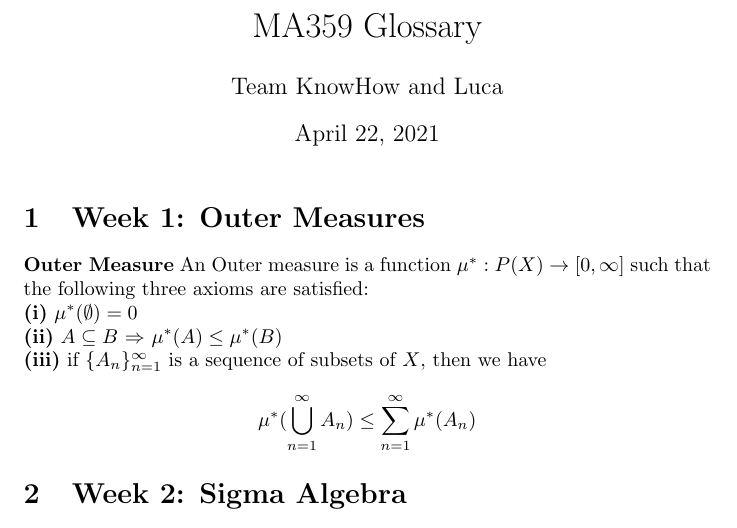
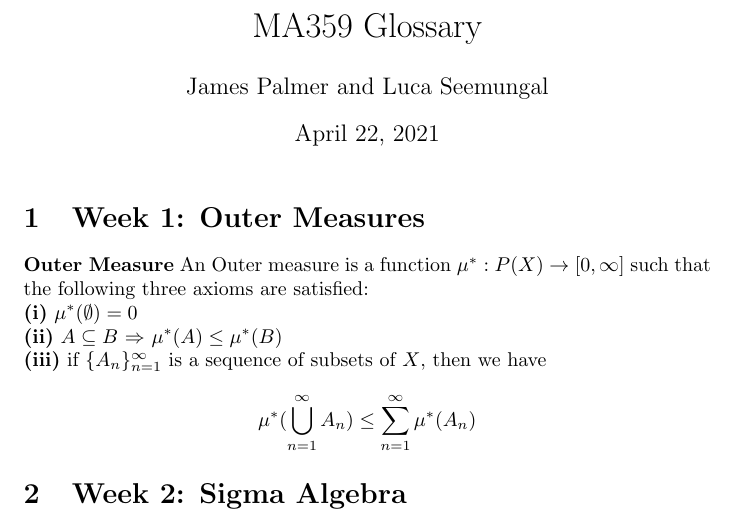
Before and after one commit to lseem/maths-modules-glossaries, a LaTeX document (main.tex): part of page 1 of 5, cut so that both start at the same text. Compiled offline with pdfLaTeX.

Commit message:
main.tex: Changed authors

```diff
--- a/main.tex
+++ b/main.tex
@@ -5,7 +5,7 @@
 \usepackage{amsmath,mathtools}
 
 \title{MA359 Glossary}
-\author{Team KnowHow and Luca}
+\author{James Palmer and Luca Seemungal}
 
 \begin{document}
 
```
